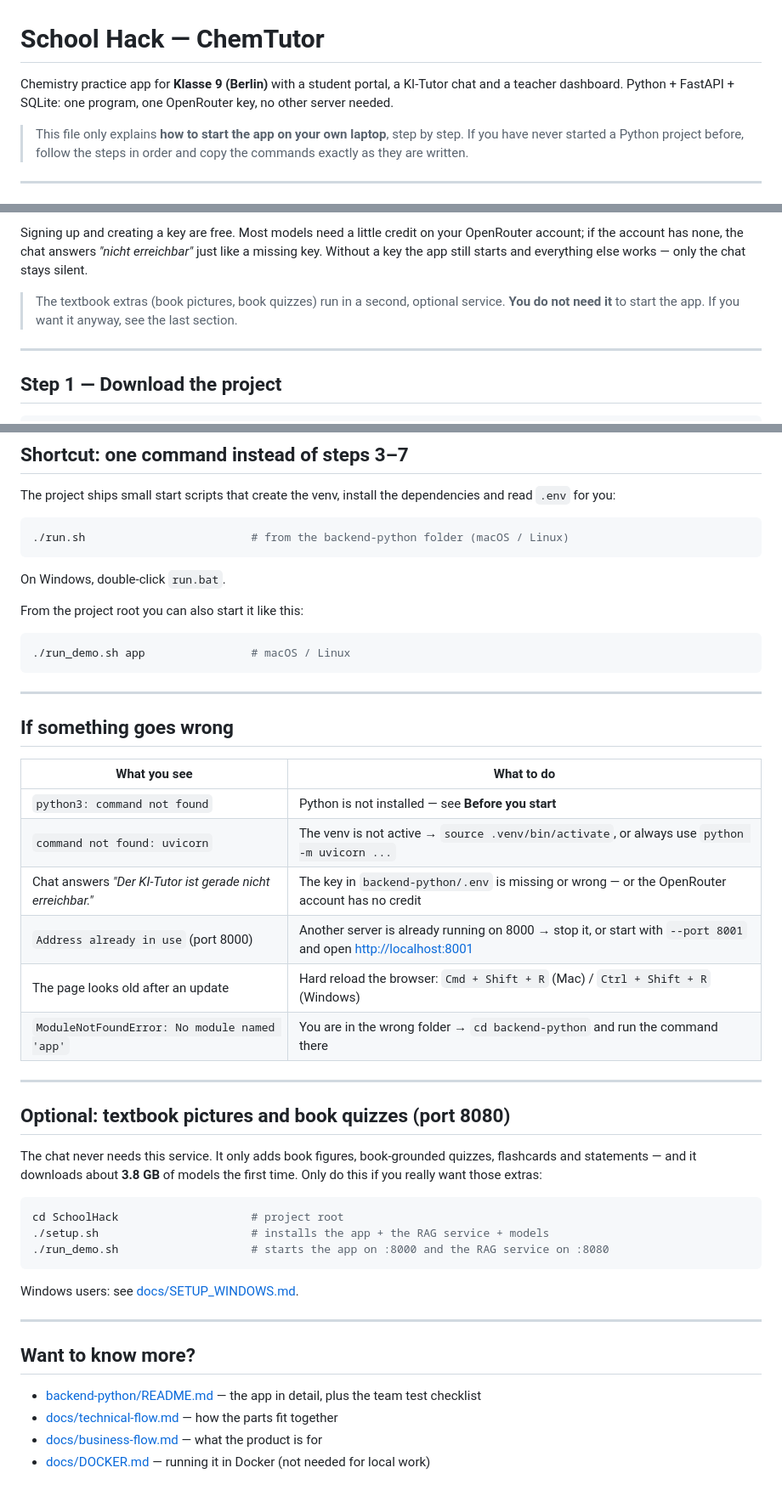
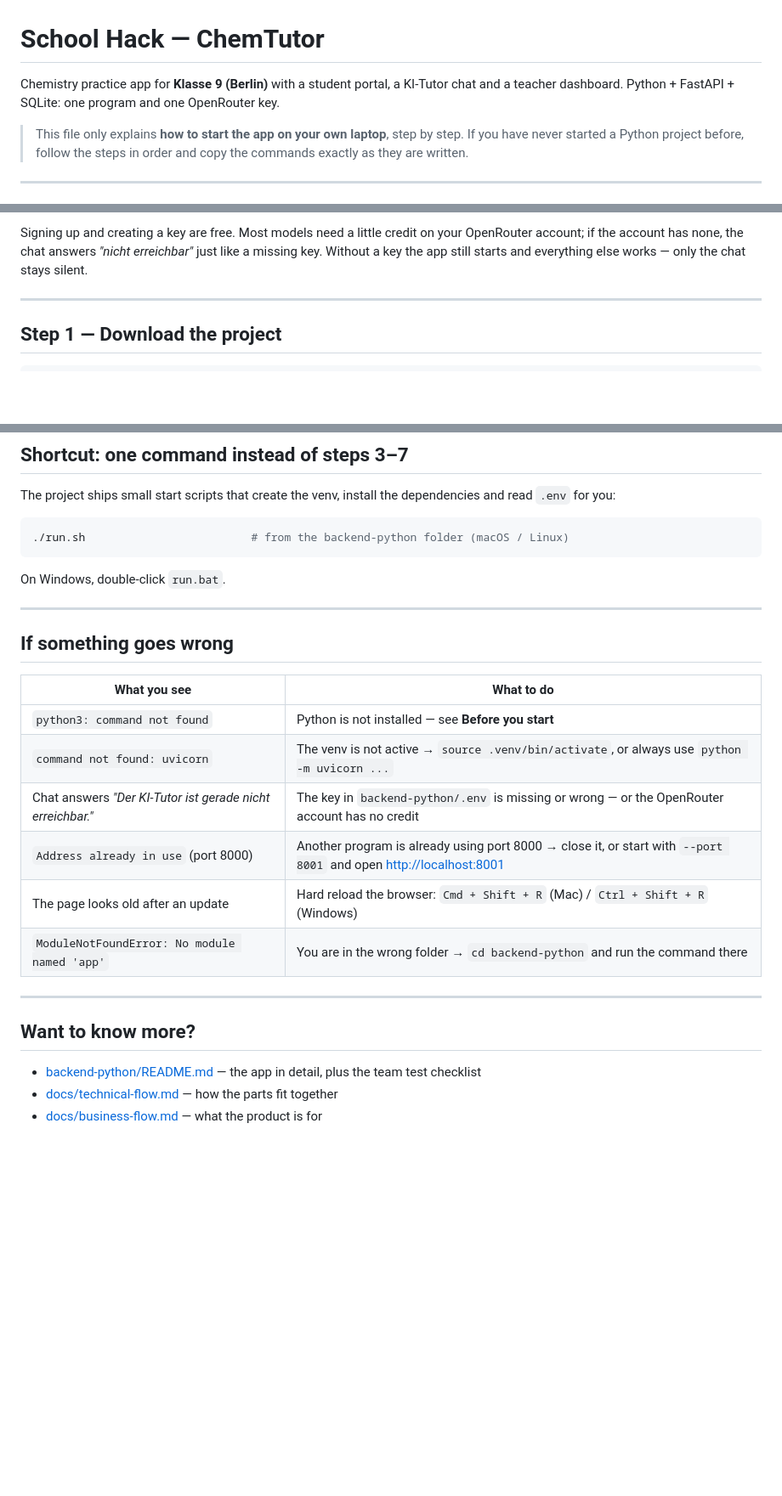
Before and after one commit to RezaurRahman47/SchoolHack, a Markdown page: README.md, 3 parts joined by grey strips. Shown at 85% size. GitHub-like rendering; blank space fills up the shorter version.

Commit message:
docs(readme): keep it strictly about starting the app
Dropped the optional textbook-extras section and every mention of the second
service, its port and its models; the shortcut section now only points at
run.sh / run.bat. The README is a plain, ordered local setup guide again.

````diff
--- a/README.md
+++ b/README.md
@@ -1,8 +1,8 @@
 # School Hack — ChemTutor
 
 Chemistry practice app for **Klasse 9 (Berlin)** with a student portal, a KI-Tutor
-chat and a teacher dashboard. Python + FastAPI + SQLite: one program, one OpenRouter
-key, no other server needed.
+chat and a teacher dashboard. Python + FastAPI + SQLite: one program and one
+OpenRouter key.
 
 > This file only explains **how to start the app on your own laptop**, step by step.
 > If you have never started a Python project before, follow the steps in order and
@@ -37,10 +37,6 @@ Signing up and creating a key are free. Most models need a little credit on your
 OpenRouter account; if the account has none, the chat answers *"nicht erreichbar"*
 just like a missing key. Without a key the app still starts and everything else
 works — only the chat stays silent.
-
-> The textbook extras (book pictures, book quizzes) run in a second, optional
-> service. **You do not need it** to start the app. If you want it anyway, see the
-> last section.
 
 ---
 
@@ -178,12 +174,6 @@ dependencies and read `.env` for you:
 
 On Windows, double-click `run.bat`.
 
-From the project root you can also start it like this:
-
-```bash
-./run_demo.sh app                # macOS / Linux
-```
-
 ---
 
 ## If something goes wrong
@@ -193,25 +183,9 @@ From the project root you can also start it like this:
 | `python3: command not found` | Python is not installed — see **Before you start** |
 | `command not found: uvicorn` | The venv is not active → `source .venv/bin/activate`, or always use `python -m uvicorn ...` |
 | Chat answers *"Der KI-Tutor ist gerade nicht erreichbar."* | The key in `backend-python/.env` is missing or wrong — or the OpenRouter account has no credit |
-| `Address already in use` (port 8000) | Another server is already running on 8000 → stop it, or start with `--port 8001` and open <http://localhost:8001> |
+| `Address already in use` (port 8000) | Another program is already using port 8000 → close it, or start with `--port 8001` and open <http://localhost:8001> |
 | The page looks old after an update | Hard reload the browser: `Cmd + Shift + R` (Mac) / `Ctrl + Shift + R` (Windows) |
 | `ModuleNotFoundError: No module named 'app'` | You are in the wrong folder → `cd backend-python` and run the command there |
-
----
-
-## Optional: textbook pictures and book quizzes (port 8080)
-
-The chat never needs this service. It only adds book figures, book-grounded
-quizzes, flashcards and statements — and it downloads about **3.8 GB** of models
-the first time. Only do this if you really want those extras:
-
-```bash
-cd SchoolHack                    # project root
-./setup.sh                       # installs the app + the RAG service + models
-./run_demo.sh                    # starts the app on :8000 and the RAG service on :8080
-```
-
-Windows users: see [docs/SETUP_WINDOWS.md](docs/SETUP_WINDOWS.md).
 
 ---
 
@@ -220,4 +194,3 @@ Windows users: see [docs/SETUP_WINDOWS.md](docs/SETUP_WINDOWS.md).
 - [backend-python/README.md](backend-python/README.md) — the app in detail, plus the team test checklist
 - [docs/technical-flow.md](docs/technical-flow.md) — how the parts fit together
 - [docs/business-flow.md](docs/business-flow.md) — what the product is for
-- [docs/DOCKER.md](docs/DOCKER.md) — running it in Docker (not needed for local work)
````
